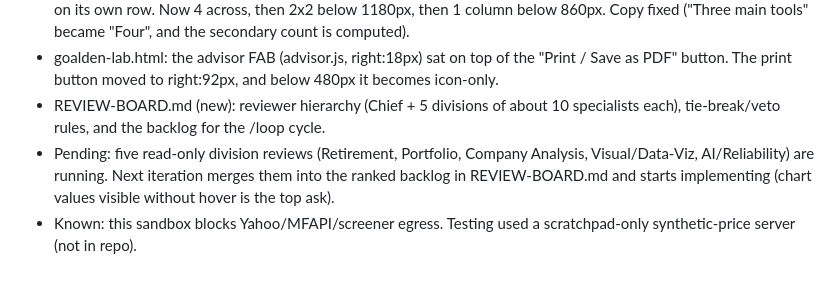
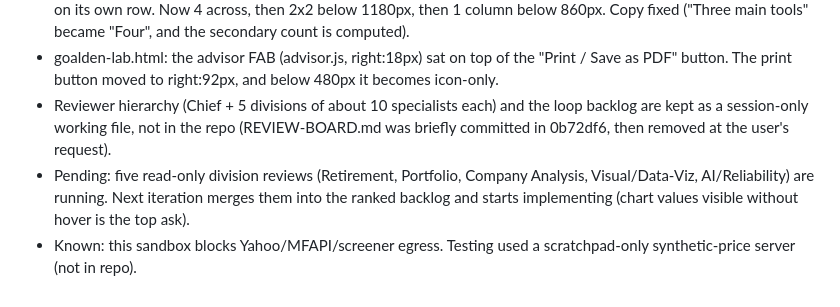
Before and after one commit to VanshThakur23/Goalden-, a Markdown page: WORKLOG.md, the part around the change. Rendered like a GitHub page.

Commit message:
Remove REVIEW-BOARD.md from the repo (temporary working file)
Co-Authored-By: Claude Opus 5.5 <noreply@anthropic.com>
Claude-Session: https://claude.ai/code/session_01SFgtVm59dEvHobBiiGjB6W

```diff
--- a/WORKLOG.md
+++ b/WORKLOG.md
@@ -1797,11 +1797,13 @@ Changes made by Claude Code, committed on the user's explicit go-ahead this sess
 - goalden-lab.html: the advisor FAB (advisor.js, right:18px) sat on top of the
   "Print / Save as PDF" button. The print button moved to right:92px, and below
   480px it becomes icon-only.
-- REVIEW-BOARD.md (new): reviewer hierarchy (Chief + 5 divisions of about 10
-  specialists each), tie-break/veto rules, and the backlog for the /loop cycle.
+- Reviewer hierarchy (Chief + 5 divisions of about 10 specialists each) and the
+  loop backlog are kept as a session-only working file, not in the repo
+  (REVIEW-BOARD.md was briefly committed in 0b72df6, then removed at the
+  user's request).
 - Pending: five read-only division reviews (Retirement, Portfolio, Company
   Analysis, Visual/Data-Viz, AI/Reliability) are running. Next iteration merges
-  them into the ranked backlog in REVIEW-BOARD.md and starts implementing
+  them into the ranked backlog and starts implementing
   (chart values visible without hover is the top ask).
 - Known: this sandbox blocks Yahoo/MFAPI/screener egress. Testing used a
   scratchpad-only synthetic-price server (not in repo).
```
Also changed, not shown: REVIEW-BOARD.md (deleted, +0 -68 lines).
